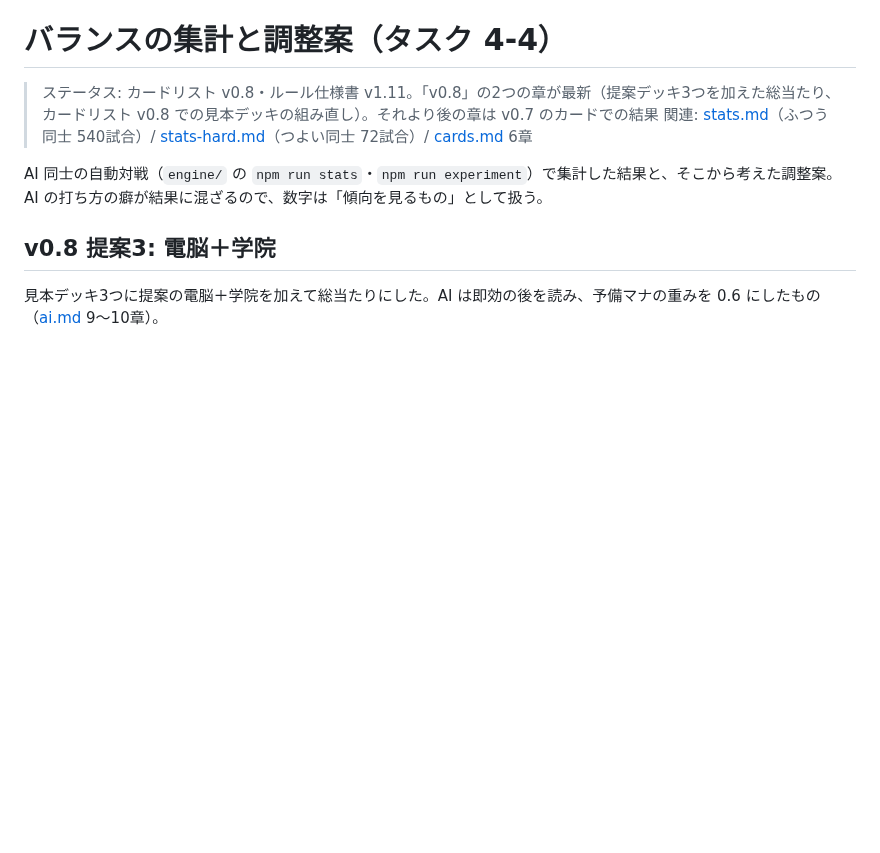
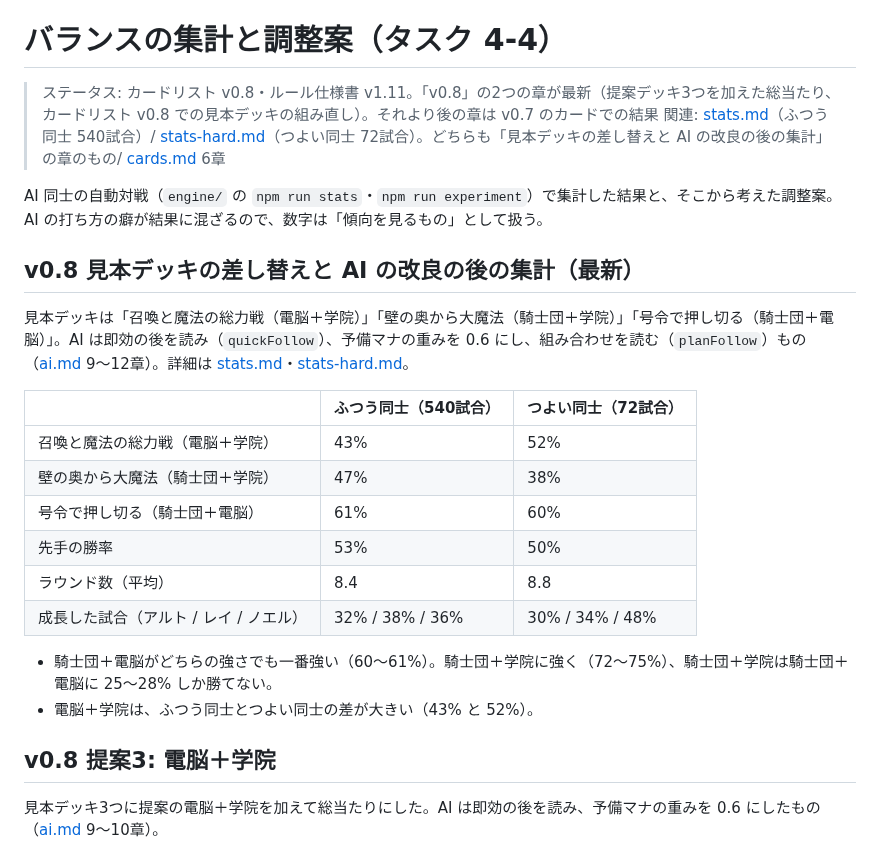
Before and after one commit to tachan51/cardgame, a Markdown page: docs/balance.md, the part around the change. Drawn GitHub-style; blank space fills up the shorter version.

Commit message:
見本デッキの差し替えと AI の改良の後の集計（ふつう・つよい）を更新
Co-Authored-By: Claude Opus 5.5 <noreply@anthropic.com>
Claude-Session: https://claude.ai/code/session_01LreM7QiuATQLJejZtJbjvH

```diff
--- a/docs/balance.md
+++ b/docs/balance.md
@@ -1,10 +1,26 @@
 # バランスの集計と調整案（タスク 4-4）
 
 > ステータス: カードリスト v0.8・ルール仕様書 v1.11。「v0.8」の2つの章が最新（提案デッキ3つを加えた総当たり、カードリスト v0.8 での見本デッキの組み直し）。それより後の章は v0.7 のカードでの結果
-> 関連: [stats.md](stats.md)（ふつう同士 540試合）/ [stats-hard.md](stats-hard.md)（つよい同士 72試合）/ [cards.md](cards.md) 6章
+> 関連: [stats.md](stats.md)（ふつう同士 540試合）/ [stats-hard.md](stats-hard.md)（つよい同士 72試合）。どちらも「見本デッキの差し替えと AI の改良の後の集計」の章のもの/ [cards.md](cards.md) 6章
 
 AI 同士の自動対戦（`engine/` の `npm run stats`・`npm run experiment`）で集計した結果と、そこから考えた調整案。
 AI の打ち方の癖が結果に混ざるので、数字は「傾向を見るもの」として扱う。
+
+## v0.8 見本デッキの差し替えと AI の改良の後の集計（最新）
+
+見本デッキは「召喚と魔法の総力戦（電脳＋学院）」「壁の奥から大魔法（騎士団＋学院）」「号令で押し切る（騎士団＋電脳）」。AI は即効の後を読み（`quickFollow`）、予備マナの重みを 0.6 にし、組み合わせを読む（`planFollow`）もの（[ai.md](ai.md) 9〜12章）。詳細は [stats.md](stats.md)・[stats-hard.md](stats-hard.md)。
+
+| | ふつう同士（540試合） | つよい同士（72試合） |
+|---|---|---|
+| 召喚と魔法の総力戦（電脳＋学院） | 43% | 52% |
+| 壁の奥から大魔法（騎士団＋学院） | 47% | 38% |
+| 号令で押し切る（騎士団＋電脳） | 61% | 60% |
+| 先手の勝率 | 53% | 50% |
+| ラウンド数（平均） | 8.4 | 8.8 |
+| 成長した試合（アルト / レイ / ノエル） | 32% / 38% / 36% | 30% / 34% / 48% |
+
+- 騎士団＋電脳がどちらの強さでも一番強い（60〜61%）。騎士団＋学院に強く（72〜75%）、騎士団＋学院は騎士団＋電脳に 25〜28% しか勝てない。
+- 電脳＋学院は、ふつう同士とつよい同士の差が大きい（43% と 52%）。
 
 ## v0.8 提案3: 電脳＋学院
 
```
Also changed, not shown: docs/stats-hard.md (+57 -59 lines), docs/stats.md (+57 -59 lines).
